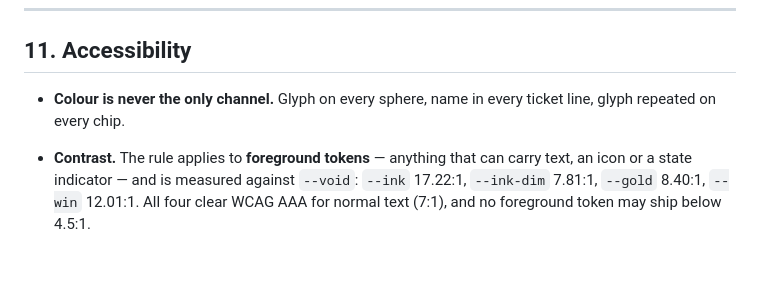
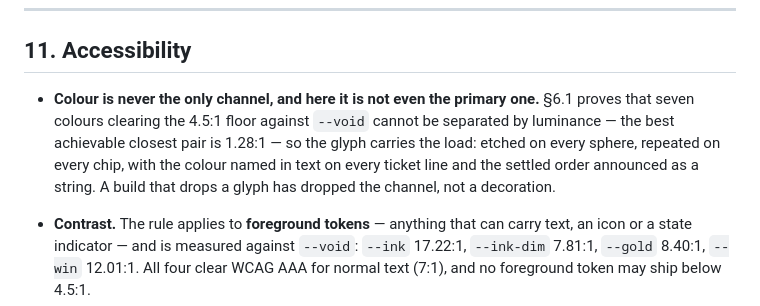
Before and after one commit to metaforismo/aether-order, a Markdown page: docs/DESIGN.md, the part around the change. Drawn GitHub-style; blank space fills up the shorter version.

Commit message:
docs: state the glyph as the primary colour-blind channel in the accessibility section
Section 11 still described colour as one channel among several, which contradicts
the bound section 6.1 now proves: seven colours clearing 4.5:1 against --void
cannot be separated by more than 1.28:1 in luminance in the best case anyone can
construct. The glyph is not a fallback here, it is the channel, and a build that
drops one has dropped an accessibility guarantee rather than an ornament.

Co-Authored-By: Claude Fable 5 <noreply@anthropic.com>

```diff
--- a/docs/DESIGN.md
+++ b/docs/DESIGN.md
@@ -1255,8 +1255,13 @@ exist.
 
 ## 11. Accessibility
 
-- **Colour is never the only channel.** Glyph on every sphere, name in every
-  ticket line, glyph repeated on every chip.
+- **Colour is never the only channel, and here it is not even the primary one.**
+  §6.1 proves that seven colours clearing the 4.5:1 floor against `--void`
+  cannot be separated by luminance — the best achievable closest pair is
+  1.28:1 — so the glyph carries the load: etched on every sphere, repeated on
+  every chip, with the colour named in text on every ticket line and the settled
+  order announced as a string. A build that drops a glyph has dropped the
+  channel, not a decoration.
 - **Contrast.** The rule applies to **foreground tokens** — anything that can
   carry text, an icon or a state indicator — and is measured against `--void`:
   `--ink` 17.22:1, `--ink-dim` 7.81:1, `--gold` 8.40:1, `--win` 12.01:1. All four
```
